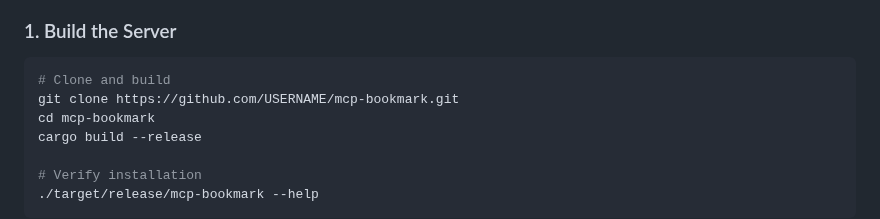
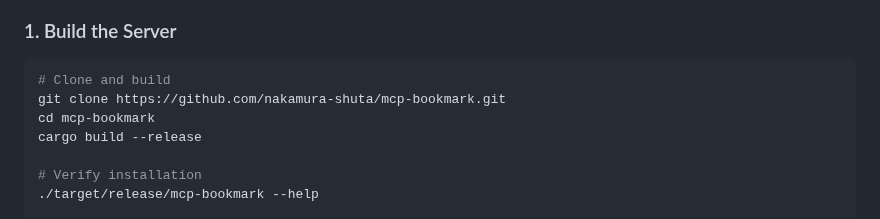
Before and after one commit to nakamura-shuta/mcp-bookmark, a Markdown page: README.md, the part around the change. GitHub-like rendering.

````diff
--- a/README.md
+++ b/README.md
@@ -24,7 +24,7 @@
 
 ```bash
 # Clone and build
-git clone https://github.com/USERNAME/mcp-bookmark.git
+git clone https://github.com/nakamura-shuta/mcp-bookmark.git
 cd mcp-bookmark
 cargo build --release
 
````
Also changed, not shown: README.ja.md (+1 -1 lines).
